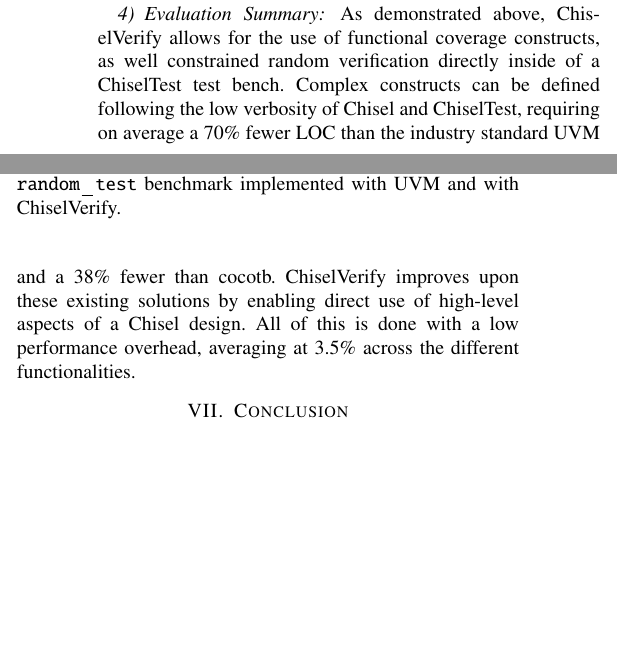
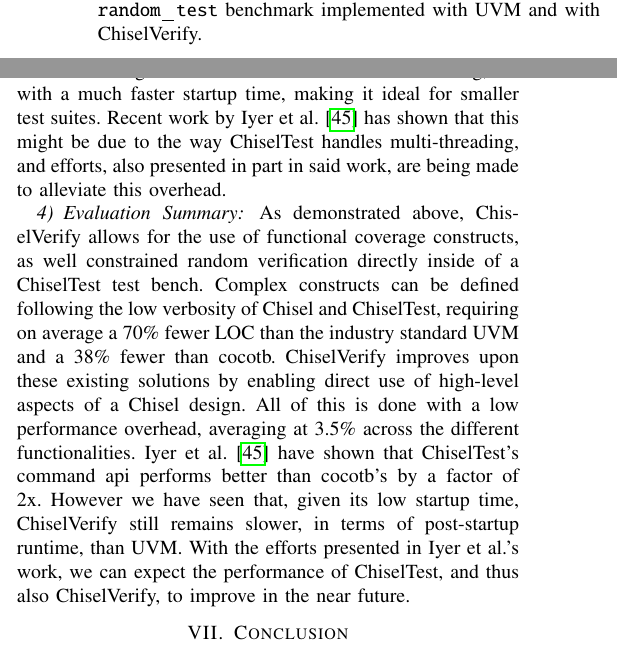
Before and after one commit to chiselverify/documentation, a LaTeX paper (chisel-verify/chisel-verify-jnl.tex): two parts of the columns of page 14 of 16, joined at a grey line, cut so that both start at the same text, the shorter picture padded with empty space. Compiled offline with pdfLaTeX.

Commit message:
chisel-verify-jnl: finished evaluation

```diff
--- a/chisel-verify/chisel-verify-jnl.tex
+++ b/chisel-verify/chisel-verify-jnl.tex
@@ -77,7 +77,7 @@
 %\IEEEauthorblockA{No Institute Given}
 %}
 
-\author{\IEEEauthorblockN{Andrew Dobis\IEEEauthorrefmark{3}, Kevin Laeufer\IEEEauthorrefmark{2}, Hans Jakob Damsgaard\IEEEauthorrefmark{1}\IEEEauthorrefmark{4}\thanks{Hans Jakob Damsgaard carried out his work at the Technical University of Denmark. He is currently with Tampere University as part of the EU Horizon 2020 APROPOS project, MSCA grant agreement No. $956090$.}, Tjark Petersen\IEEEauthorrefmark{1},\\
+\author{\IEEEauthorblockN{Andrew Dobis\IEEEauthorrefmark{1}\IEEEauthorrefmark{3}, Kevin Laeufer\IEEEauthorrefmark{2}, Hans Jakob Damsgaard\IEEEauthorrefmark{1}\IEEEauthorrefmark{4}\thanks{Hans Jakob Damsgaard carried out his work at the Technical University of Denmark. He is currently with Tampere University as part of the EU Horizon 2020 APROPOS project, MSCA grant agreement No. $956090$.}, Tjark Petersen\IEEEauthorrefmark{1},\\
 Kasper Juul Hesse Rasmussen\IEEEauthorrefmark{1},
 Enrico Tolotto\IEEEauthorrefmark{1}, Simon Thye Andersen\IEEEauthorrefmark{1},\\
 Richard Lin\IEEEauthorrefmark{2}, Martin Schoeberl\IEEEauthorrefmark{1}}\\[-6pt]
@@ -1207,26 +1207,31 @@ A description of the system used for our benchmarking can be found in table \ref
 
 \paragraph{Benchmarking Results}
 The results from running the test using first UVM, and secondly using the various tools provided in ChiselVerify, are compiled and summarized in table \ref{tab:perfresults}.
-\todo{KASPER: REPLACE WITH YOUR RESULTS FOR CHISELVERIFY}
-\todo{Talk about results}
+%\todo{KASPER: REPLACE WITH YOUR RESULTS FOR CHISELVERIFY}
+%\todo{Talk about results}
 \begin{table}[h]
 \centering
 \begin{tabular}{|c|c|c|c|}
 \hline
 \textbf{Runtime {[}s{]}} & \textbf{Mean} & \textbf{Std-Deviation} & \textbf{Startup Time} \\ \hline
-\textbf{UVM}             & 0.4           & 0.16                   & 82.5                  \\ \hline
+\textbf{UVM}             & 1.2           & 0.16                   & 82.5                  \\ \hline
 \textbf{ChiselVerify}    & 11.3            & 1.2                      & 13.23                 \\ \hline
 \end{tabular}
 \caption{Runtime results obtained when running the \texttt{random\_test} benchmark implemented with UVM and with ChiselVerify.}
 \label{tab:perfresults}
 \end{table}
 
+These numbers show that ChiselVerify's reliance on ChiselTest and sbt gives it a rather slow runtime when testing, but with a much faster startup time, making it ideal for smaller test suites.
+Recent work by Iyer et al.\ \cite{highperftestapi:Iyer2022} has shown that this might be due to the way ChiselTest handles multi-threading, and efforts, also presented in part in said work, are being made to alleviate this overhead.
 
 \subsubsection{Evaluation Summary}
 As demonstrated above, ChiselVerify allows for the use of functional coverage constructs, as well constrained random verification directly inside of a ChiselTest test bench.
 Complex constructs can be defined following the low verbosity of Chisel and ChiselTest, requiring on average a 70\% fewer LOC than the industry standard UVM and a 38\% fewer than cocotb.
 ChiselVerify improves upon these existing solutions by enabling direct use of high-level aspects of a Chisel design.
 All of this is done with a low performance overhead, averaging at 3.5\% across the different functionalities.
+Iyer et al.\ \cite{highperftestapi:Iyer2022} have shown that ChiselTest's command api performs better than cocotb's by a factor of 2x.
+However we have seen that, given its low startup time, ChiselVerify still remains slower, in terms of post-startup runtime, than UVM.
+With the efforts presented in Iyer et al.'s work, we can expect the performance of ChiselTest, and thus also ChiselVerify, to improve in the near future.
 
 \section{Conclusion}
 \label{sec:conclude}
```
Also changed, not shown: chisel-uvm.bib (+7 -0 lines), chisel-verify/chisel-verify-jnl.tex (6 more changed lines).
